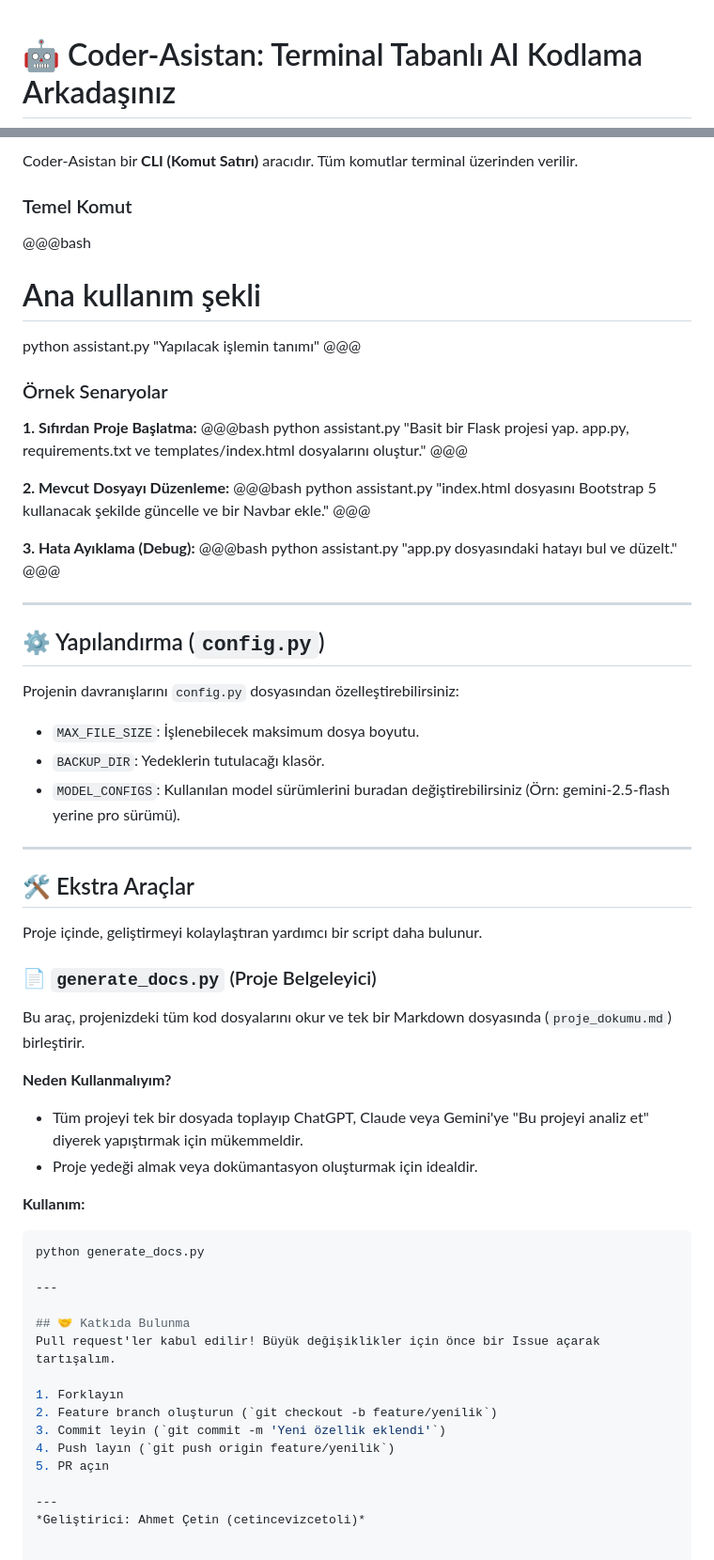
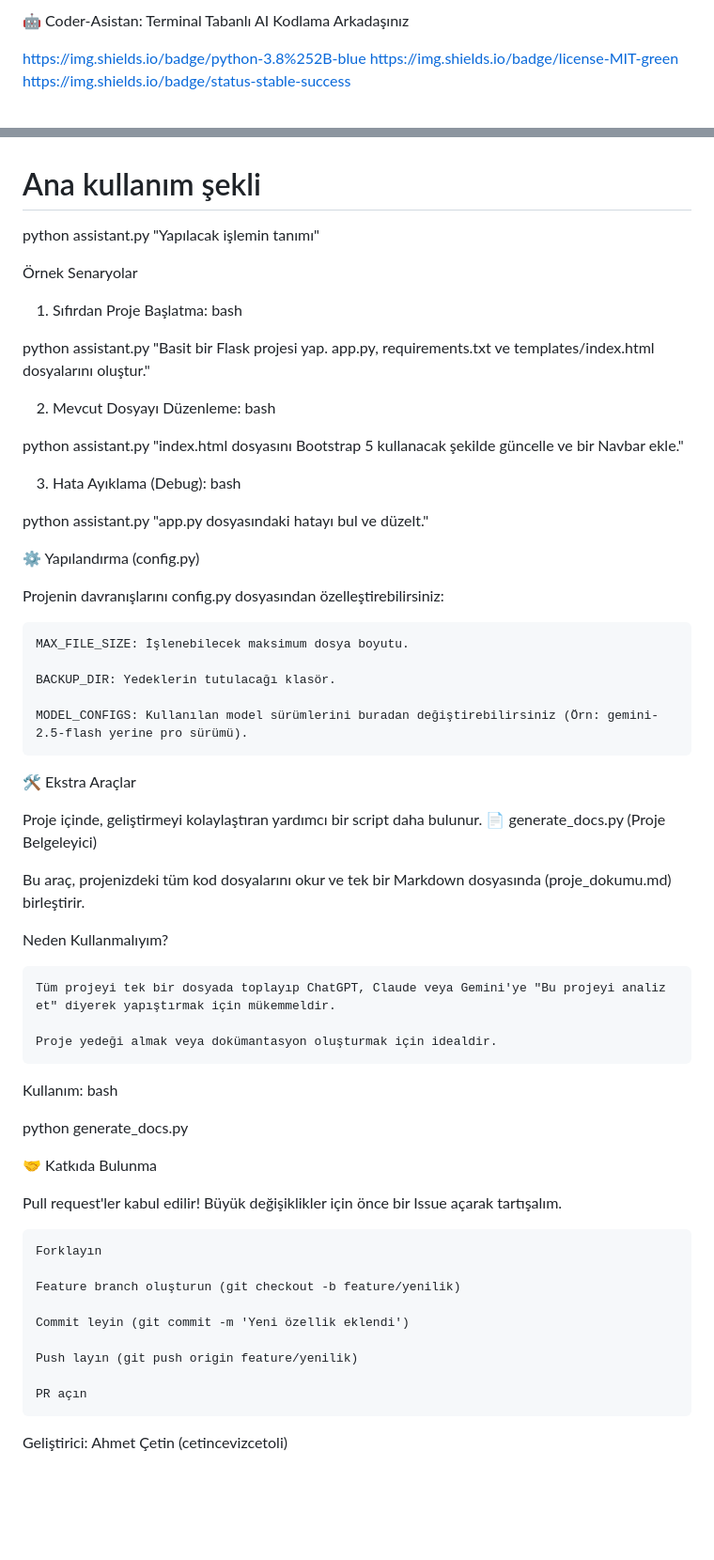
Before and after one commit to cetincevizcetoli/coder-asistan, a Markdown page: readme.md, 2 parts joined by grey strips. Shown: that part at 94% size. Rendered like a GitHub page; blank space fills up the shorter version.

````diff
--- a/readme.md
+++ b/readme.md
@@ -1,3 +1,6 @@
+🤖 Coder-Asistan: Terminal Tabanlı AI Kodlama Arkadaşınız
 
-# 🤖 Coder-Asistan: Terminal Tabanlı AI Kodlama Arkadaşınız
+https://img.shields.io/badge/python-3.8%252B-blue
+https://img.shields.io/badge/license-MIT-green
+https://img.shields.io/badge/status-stable-success
 
@@ -91,65 +78,64 @@ source ~/.bashrc
 
-Coder-Asistan bir **CLI (Komut Satırı)** aracıdır. Tüm komutlar terminal üzerinden verilir.
-
-### Temel Komut
-@@@bash
 # Ana kullanım şekli
 python assistant.py "Yapılacak işlemin tanımı"
-@@@
 
-### Örnek Senaryolar
+Örnek Senaryolar
 
-**1. Sıfırdan Proje Başlatma:**
-@@@bash
+1. Sıfırdan Proje Başlatma:
+bash
+
 python assistant.py "Basit bir Flask projesi yap. app.py, requirements.txt ve templates/index.html dosyalarını oluştur."
-@@@
 
-**2. Mevcut Dosyayı Düzenleme:**
-@@@bash
+2. Mevcut Dosyayı Düzenleme:
+bash
+
 python assistant.py "index.html dosyasını Bootstrap 5 kullanacak şekilde güncelle ve bir Navbar ekle."
-@@@
 
-**3. Hata Ayıklama (Debug):**
-@@@bash
+3. Hata Ayıklama (Debug):
+bash
+
 python assistant.py "app.py dosyasındaki hatayı bul ve düzelt."
-@@@
 
----
+⚙️ Yapılandırma (config.py)
 
-## ⚙️ Yapılandırma (`config.py`)
+Projenin davranışlarını config.py dosyasından özelleştirebilirsiniz:
 
-Projenin davranışlarını `config.py` dosyasından özelleştirebilirsiniz:
+    MAX_FILE_SIZE: İşlenebilecek maksimum dosya boyutu.
 
-* `MAX_FILE_SIZE`: İşlenebilecek maksimum dosya boyutu.
-* `BACKUP_DIR`: Yedeklerin tutulacağı klasör.
-* `MODEL_CONFIGS`: Kullanılan model sürümlerini buradan değiştirebilirsiniz (Örn: gemini-2.5-flash yerine pro sürümü).
+    BACKUP_DIR: Yedeklerin tutulacağı klasör.
 
----
-## 🛠️ Ekstra Araçlar
+    MODEL_CONFIGS: Kullanılan model sürümlerini buradan değiştirebilirsiniz (Örn: gemini-2.5-flash yerine pro sürümü).
+
+🛠️ Ekstra Araçlar
 
 Proje içinde, geliştirmeyi kolaylaştıran yardımcı bir script daha bulunur.
+📄 generate_docs.py (Proje Belgeleyici)
 
-### 📄 `generate_docs.py` (Proje Belgeleyici)
-Bu araç, projenizdeki tüm kod dosyalarını okur ve tek bir Markdown dosyasında (`proje_dokumu.md`) birleştirir.
+Bu araç, projenizdeki tüm kod dosyalarını okur ve tek bir Markdown dosyasında (proje_dokumu.md) birleştirir.
 
-**Neden Kullanmalıyım?**
-* Tüm projeyi tek bir dosyada toplayıp ChatGPT, Claude veya Gemini'ye "Bu projeyi analiz et" diyerek yapıştırmak için mükemmeldir.
-* Proje yedeği almak veya dokümantasyon oluşturmak için idealdir.
+Neden Kullanmalıyım?
 
-**Kullanım:**
-```bash
+    Tüm projeyi tek bir dosyada toplayıp ChatGPT, Claude veya Gemini'ye "Bu projeyi analiz et" diyerek yapıştırmak için mükemmeldir.
+
+    Proje yedeği almak veya dokümantasyon oluşturmak için idealdir.
+
+Kullanım:
+bash
+
 python generate_docs.py
 
----
+🤝 Katkıda Bulunma
 
-## 🤝 Katkıda Bulunma
 Pull request'ler kabul edilir! Büyük değişiklikler için önce bir Issue açarak tartışalım.
 
-1. Forklayın
-2. Feature branch oluşturun (`git checkout -b feature/yenilik`)
-3. Commit leyin (`git commit -m 'Yeni özellik eklendi'`)
-4. Push layın (`git push origin feature/yenilik`)
-5. PR açın
+    Forklayın
 
----
-*Geliştirici: Ahmet Çetin (cetincevizcetoli)*
+    Feature branch oluşturun (git checkout -b feature/yenilik)
+
+    Commit leyin (git commit -m 'Yeni özellik eklendi')
+
+    Push layın (git push origin feature/yenilik)
+
+    PR açın
+
+Geliştirici: Ahmet Çetin (cetincevizcetoli)
````
Also changed, not shown: other parts of readme.md (+34 -50 lines).
